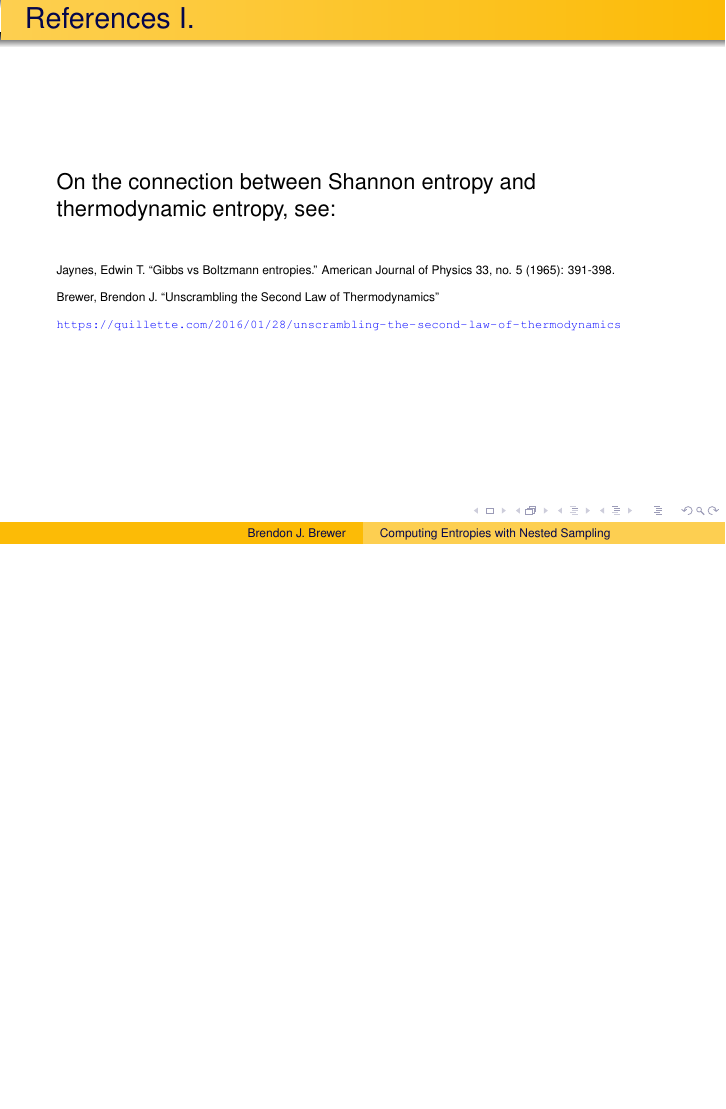
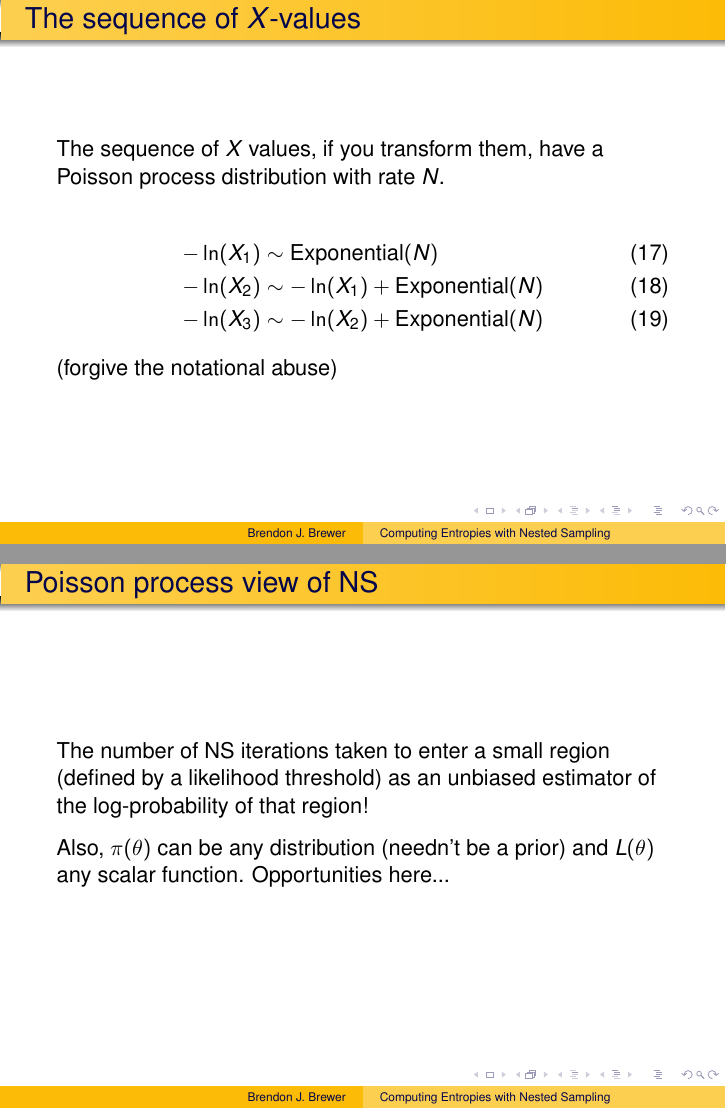
Before and after one commit to eggplantbren/InfoNest, LaTeX slides (talk/ms.tex): page 31 of 32 before the commit and pages 31 and 32 of 40 after it, the two joined at a grey line, the shorter picture padded with empty space. Compiled offline with pdfLaTeX.

Commit message:
Some stuff

```diff
--- a/talk/ms.tex
+++ b/talk/ms.tex
@@ -321,3 +321,35 @@ Z = \int_0^1 L(X) dX
         likelihood above $L^*$.
   \item<7-> Repeat steps 2--5 indefinitely.
 \end{enumerate}
+\end{frame}
+
+
+% New slide
+\begin{frame}
+\frametitle{The sequence of $X$-values}
+The sequence of $X$ values, if you transform them, have
+a Poisson process distribution with rate $N$.
+
+\begin{align}
+-\ln(X_1) &\sim \textnormal{Exponential}(N) \\
+-\ln(X_2) &\sim -\ln(X_1) + \textnormal{Exponential}(N) \\
+-\ln(X_3) &\sim -\ln(X_2) + \textnormal{Exponential}(N)
+\end{align}
+
+(forgive the notational abuse)
+
+\end{frame}
+
+% New slide
+\begin{frame}
+\frametitle{Poisson process view of NS}
+
+The number of NS iterations taken
+to enter a small region (defined by a likelihood threshold)
+as an unbiased estimator of the log-probability
+of that region!\vspace{0.7em}
+
+Also, $\pi(\theta)$ can be any distribution (needn't be
+a prior) and $L(\theta)$ any scalar function. Opportunities here...
+
+\end{frame}
```
Also changed, not shown: talk/ms.tex (22 more changed lines), 1 other file.
